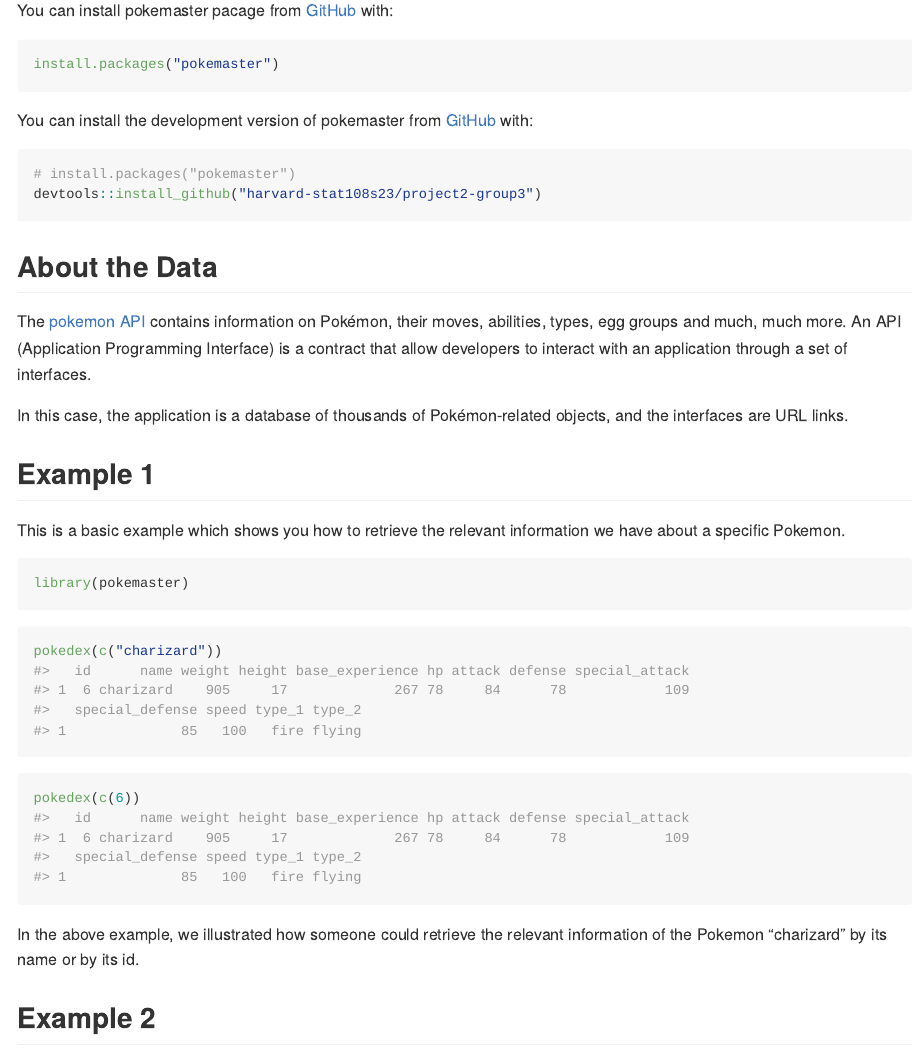
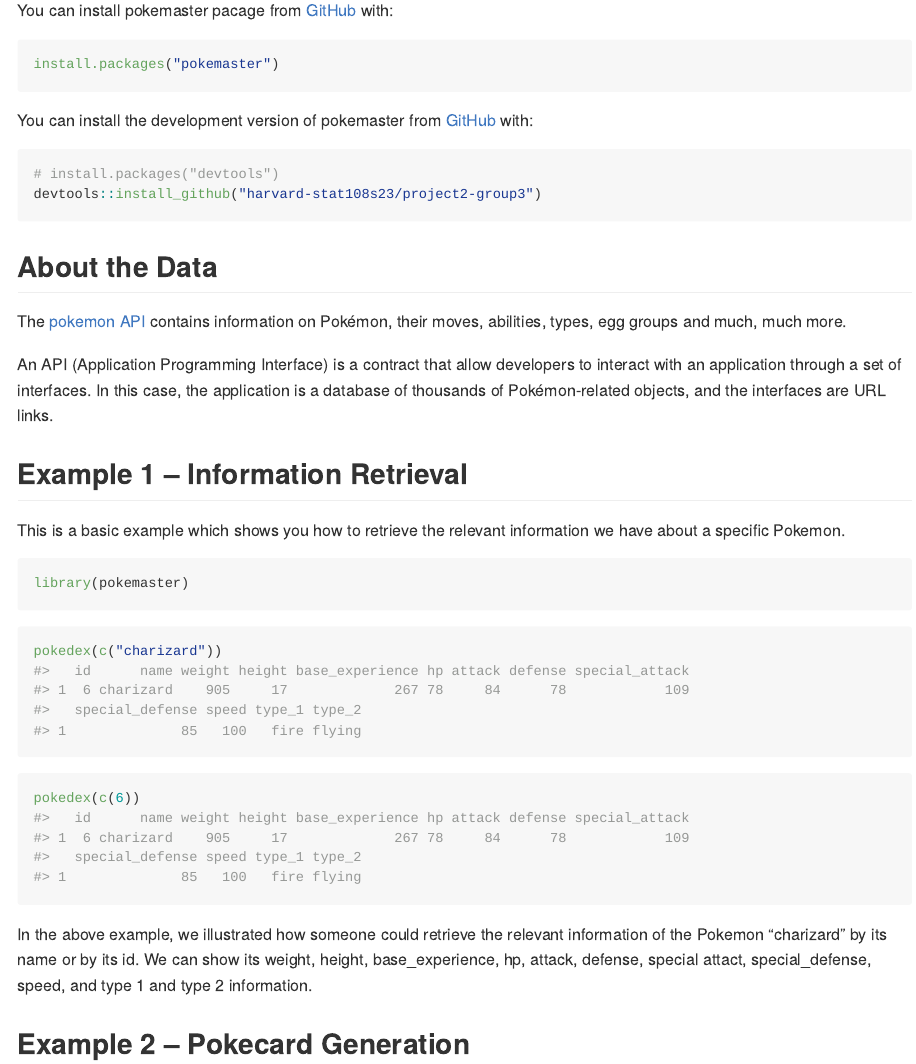
Before and after one commit to harvard-stat108s23/pokemaster, an R Markdown document (README.Rmd): the page in a window 1100 px wide, from 270 px down. The pictures show the output file README.md that the author committed with the source, drawn offline in the style of GitHub; long lines of code are wrapped.

Commit message:
change to read me

````diff
--- a/README.Rmd
+++ b/README.Rmd
@@ -33,18 +33,18 @@ install.packages("pokemaster")
 You can install the development version of pokemaster from [GitHub](https://github.com/) with:
 
 ``` r
-# install.packages("pokemaster")
+# install.packages("devtools")
 devtools::install_github("harvard-stat108s23/project2-group3")
 ```
 
 ## About the Data
 
-The [pokemon API](https://pokeapi.co/) contains information on Pokémon, their moves, abilities, types, egg groups and much, much more. An API (Application Programming Interface) is a contract that allow developers to interact with an application through a set of interfaces.
+The [pokemon API](https://pokeapi.co/) contains information on Pokémon, their moves, abilities, types, egg groups and much, much more.
 
-In this case, the application is a database of thousands of Pokémon-related objects, and the interfaces are URL links.
+An API (Application Programming Interface) is a contract that allow developers to interact with an application through a set of interfaces. In this case, the application is a database of thousands of Pokémon-related objects, and the interfaces are URL links.
 
 
-## Example 1
+## Example 1 -- Information Retrieval
 
 This is a basic example which shows you how to retrieve the relevant information we have about a specific Pokemon.
 
@@ -59,9 +59,9 @@ pokedex(c("charizard"))
 ```{r}
 pokedex(c(6))
 ```
-In the above example, we illustrated how someone could retrieve the relevant information of the Pokemon "charizard" by its name or by its id.
+In the above example, we illustrated how someone could retrieve the relevant information of the Pokemon "charizard" by its name or by its id. We can show its weight, height, base_experience, hp, attack, defense, special attact, special_defense, speed, and type 1 and type 2 information.
 
-## Example 2
+## Example 2 -- Pokecard Generation
 
 In example 2, we illustrate how you can easily create a team of Pokemons of your choice, and create a graphic out of it.
 
````
Also changed, not shown: README.md, README.Rmd (2 more changed lines).
